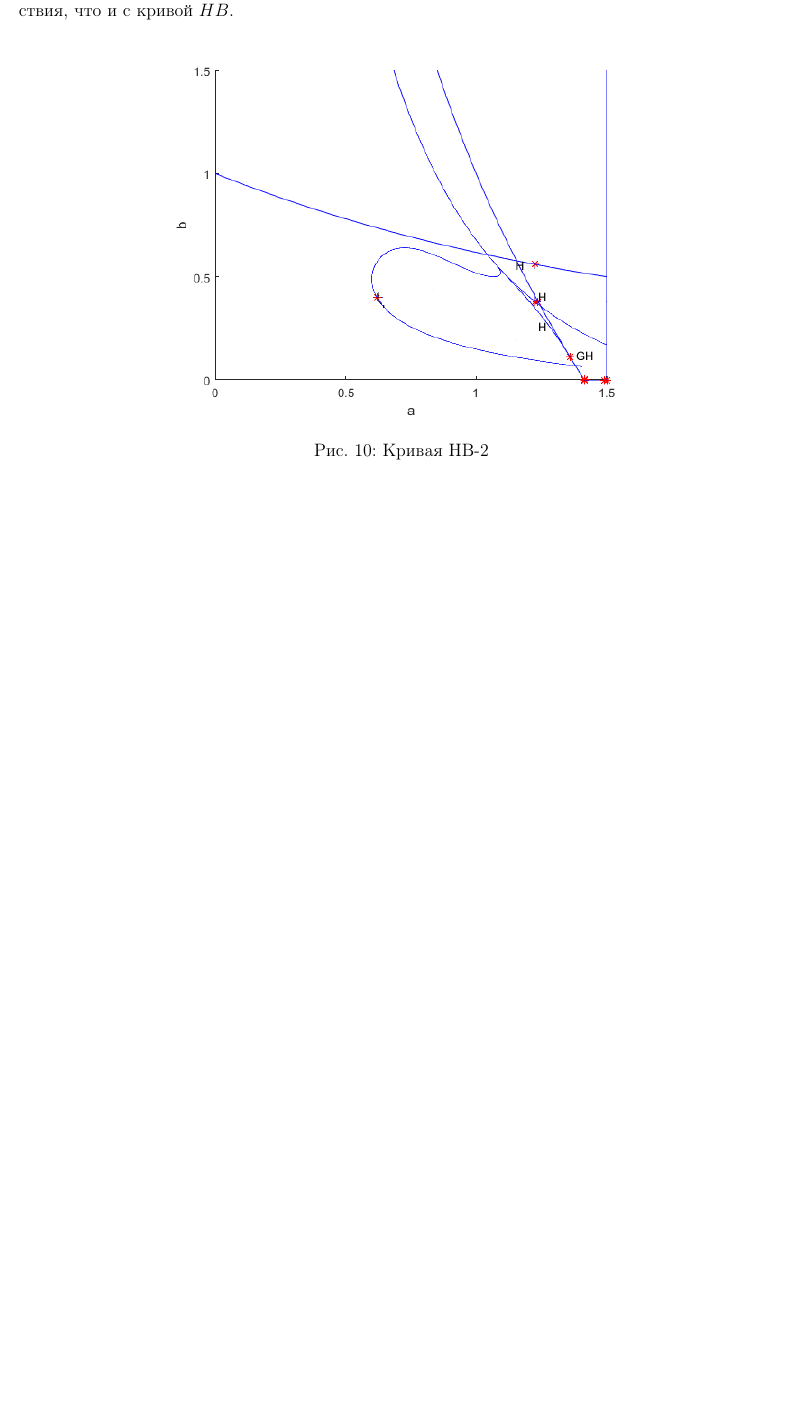
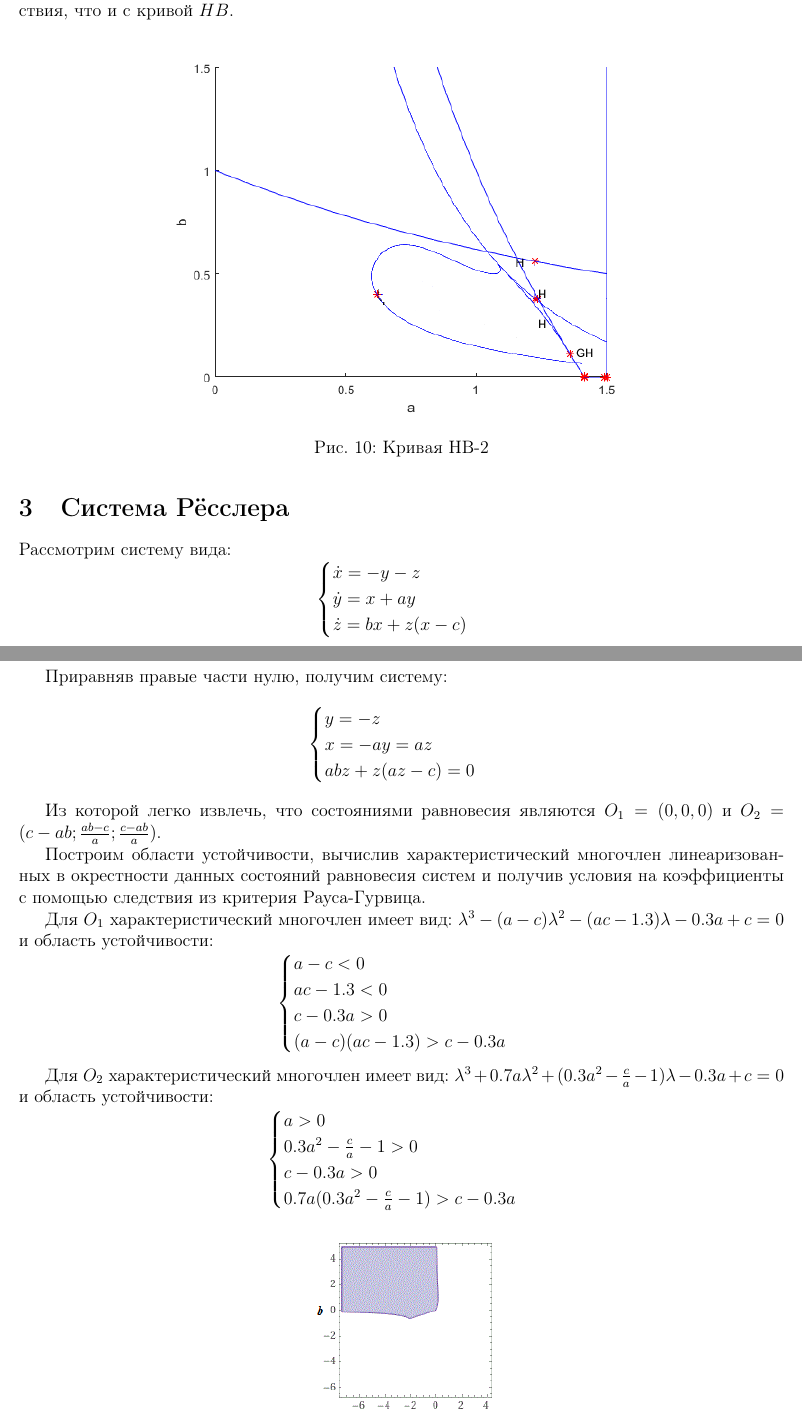
Before and after one commit to paveladim/Parabola-Henon-Mira-Maps, a LaTeX document (matlabThreads.tex): part of page 7 of 7 before the commit and two parts of pages 7 and 8 of 14 after it, the two joined at a grey line, cut so that both start at the same text, the shorter picture padded with empty space. Compiled offline with pdfLaTeX.

Commit message:
Roessler System without S1

```diff
--- a/matlabThreads.tex
+++ b/matlabThreads.tex
@@ -148,3 +148,50 @@ $a > 0$ и $b > 0$ - параметры.
 	\caption{Кривая HB-2}
 \end{figure}
 
+\section{Система Рёсслера}
+
+Рассмотрим систему вида:
+\begin{equation*}
+	\begin{cases}
+		\dot x = - y - z \\
+		\dot y = x + a  y \\
+		\dot z = b  x + z  (x - c)
+	\end{cases}
+\end{equation*}
+
+Приравняв правые части нулю, получим систему:
+\begin{equation*}
+	\begin{cases}
+		y = -z \\
+		x = -ay = az \\
+		abz + z(az - c) = 0
+	\end{cases}
+\end{equation*}
+
+Из которой легко извлечь, что состояниями равновесия являются $O_1 = (0, 0, 0)$ и $O_2 = (c - ab; \frac{ab - c}{a}; \frac{c - ab}{a})$.
+
+Построим области устойчивости, вычислив характеристический многочлен линеаризованных в окрестности данных состояний равновесия систем и получив условия на коэффициенты с помощью следствия из критерия Рауса-Гурвица.
+
+Для $O_1$ характеристический многочлен имеет вид:
+$ \lambda^3 - (a - c)\lambda^2 - (ac - 1.3)\lambda - 0.3a + c = 0 $
+и область устойчивости:
+\begin{equation*}
+	\begin{cases}
+		a - c < 0 \\
+		ac - 1.3 < 0 \\
+		c - 0.3 a > 0 \\
+		(a - c)(ac - 1.3) > c - 0.3 a
+	\end{cases}
+\end{equation*}
+
+Для $O_2$ характеристический многочлен имеет вид:
+$ \lambda^3 + 0.7 a \lambda^2 + (0.3a^2 - \frac{c}{a} - 1)\lambda - 0.3a + c = 0 $
+и область устойчивости:
+\begin{equation*}
+	\begin{cases}
+		a > 0 \\
+		0.3a^2 - \frac{c}{a} - 1 > 0 \\
+		c - 0.3 a > 0 \\
+		0.7a(0.3a^2 - \frac{c}{a} - 1) > c - 0.3 a
+	\end{cases}
+\end{equation*}
```
Also changed, not shown: pictures/NonZeroEQSTRoessler.png (added), pictures/RosAtr1.png (added), pictures/RosAtr2.png (added), pictures/RosAtr3.png (added), pictures/RosAtr4.png (added), pictures/RosAtr5.png (added), pictures/RosAtr6.png (added), pictures/RosslerH1.png (added), pictures/RosslerH2.png (added), pictures/ZeroEQSTRoessler.png (added), matlabThreads.tex (62 more changed lines).
